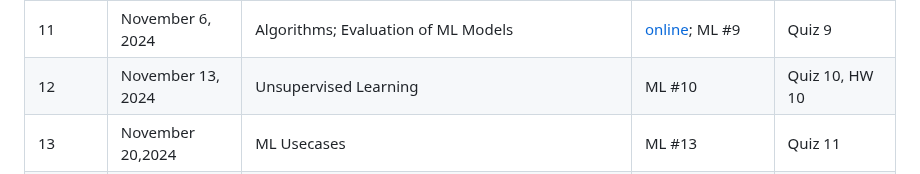
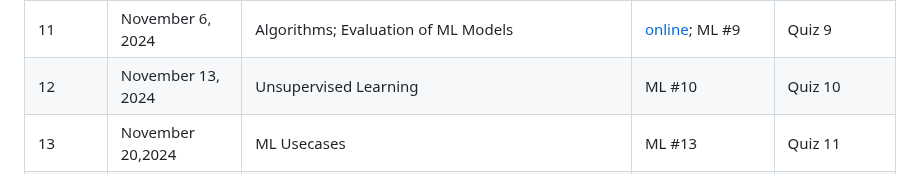
Before and after one commit to kingmolnar/DataScienceProgramming, a Markdown page: README.md, the part around the change. Rendered like a GitHub page.

```diff
--- a/README.md
+++ b/README.md
@@ -19,7 +19,7 @@ The schedule below applies to Spring 2024. Please, refer to this page for any ch
 | 9       | October 23, 2024  | Python libraries for statistics and ML; Information-based Learning, Similarity-based Learning | Py #12; ML #4.1-3, #5.1-3           | Quiz 7 |
 | 10      | October 30, 2024  | Python Modules, classes, methods; Probability-based Learning, Error-based Learning | [online](#); ML #6.1-3, #7.1-3 | Quiz 8|
 | 11      | November 6, 2024  | Algorithms; Evaluation of ML Models                                    | [online](#); ML #9            | Quiz 9|
-| 12      | November 13, 2024 | Unsupervised Learning                                                  | ML #10 | Quiz 10, HW 10      |
+| 12      | November 13, 2024 | Unsupervised Learning                                                  | ML #10 | Quiz 10 |
 | 13      | November 20,2024 |  ML Usecases | ML #13 | Quiz 11 |
 |         | November 27, 2024 | *Thanksgiving Break* | |                            |
 | 14      | December 4, 2024  | ML Projects | | -/- |
```
